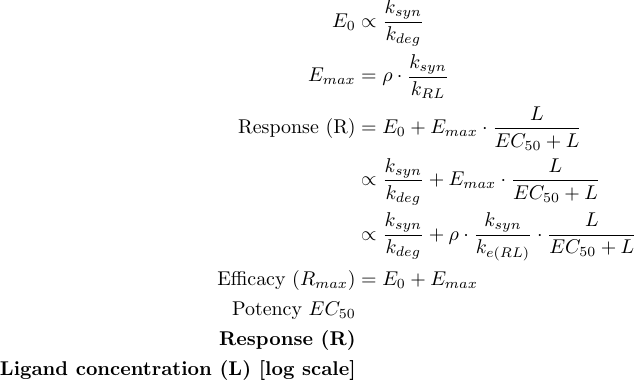
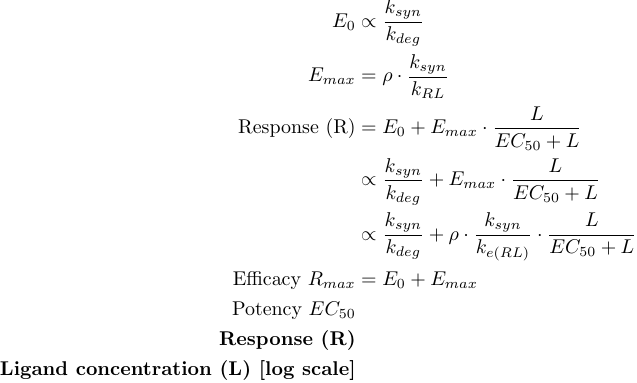
Before and after one commit to Accio/2025-03-protein-turnover-review, a LaTeX figure (open-models-eq.tex): the whole page. Compiled offline with pdfLaTeX.

Commit message:
R-L node in gray, and otehr small changes of figure 4

```diff
--- a/open-models-eq.tex
+++ b/open-models-eq.tex
@@ -11,7 +11,7 @@
 	\mathrm{Response\ (R)} &= E_{0} + E_{max} \cdot \frac{L}{EC_{50} + L} \\
 		&\propto \frac{k_{syn}}{k_{deg}} + E_{max} \cdot \frac{L}{EC_{50} + L} \\
 		&\propto \frac{k_{syn}}{k_{deg}} + \rho \cdot \frac{k_{syn}}{k_{e(RL)}} \cdot \frac{L}{EC_{50} + L} \\
-	\text{Efficacy (} R_{max} \text{)} &= E_{0} + E_{max} \\
+	\text{Efficacy } R_{max} &= E_{0} + E_{max} \\
 	\text{Potency}\ EC_{50} \\
 	\textbf{Response (R)} \\
 	\textbf{Ligand concentration (L) [log scale]}
```
Also changed, not shown: figures/close-versus-open-models.svg, figures/open-models-eq.pdf.
